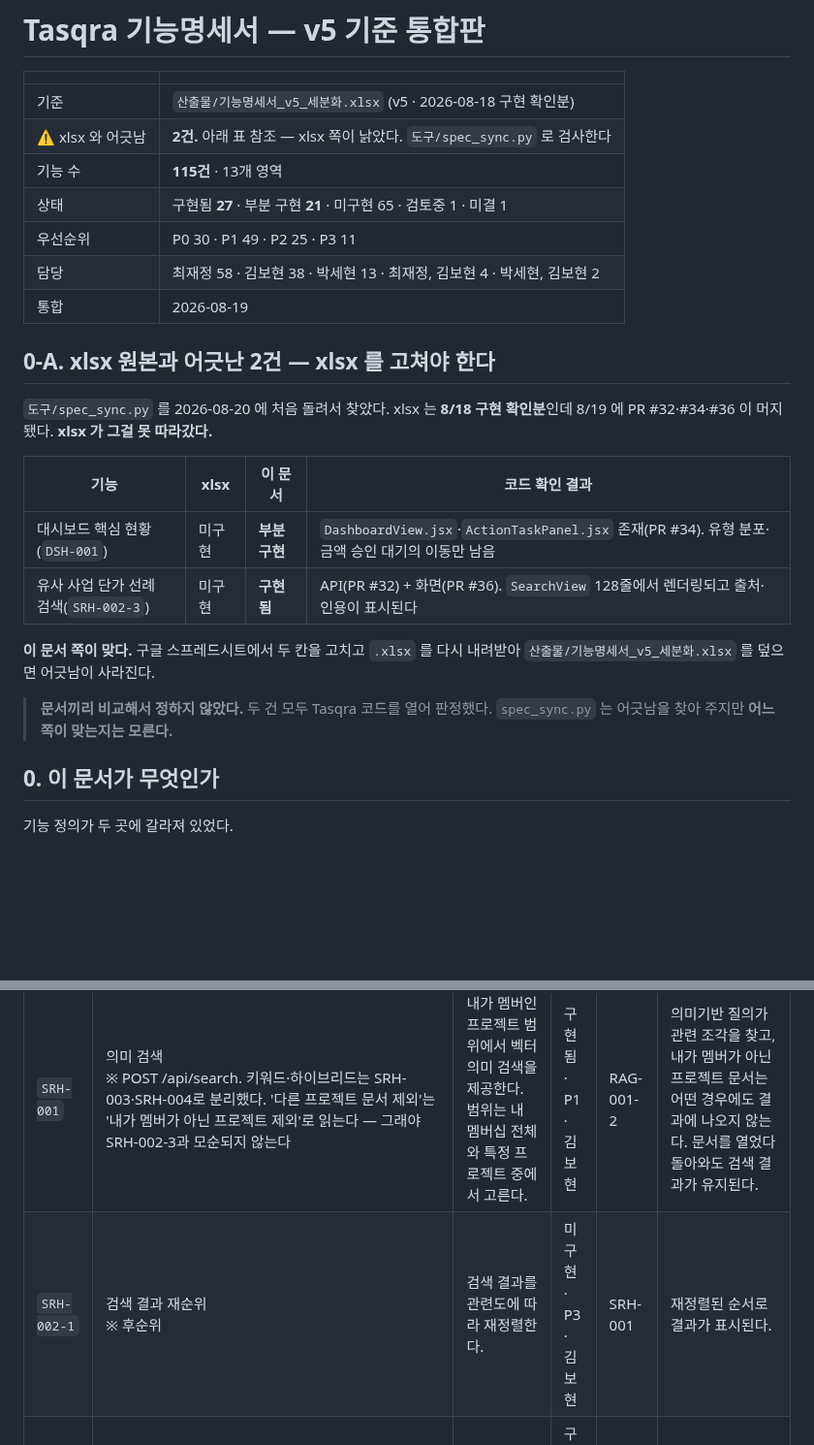
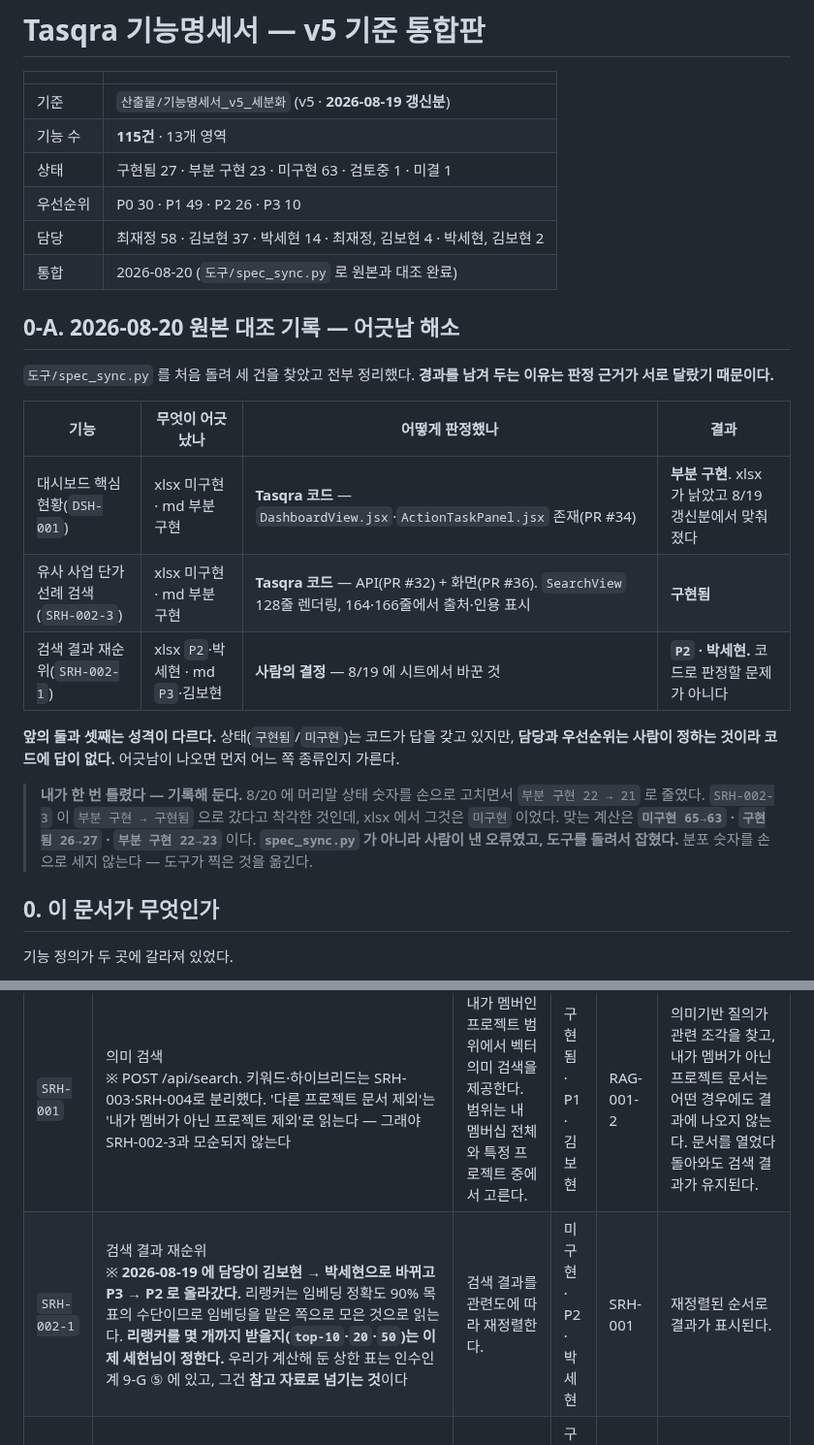
Before and after one commit to bobohyeon/deliver, a Markdown page: 관리/기능명세서.md, 2 parts joined by grey strips. Shown at 97% size. Drawn GitHub-style; blank space fills up the shorter version.

Commit message:
리랭커 담당이 박세현으로 이관 — 폭 결정은 내가 하지 않는다. embed-test 도구는 모델 선정까지로 종료

```diff
--- a/관리/기능명세서.md
+++ b/관리/기능명세서.md
@@ -2,29 +2,34 @@
 
 | | |
 |---|---|
-| 기준 | `산출물/기능명세서_v5_세분화.xlsx` (v5 · 2026-08-18 구현 확인분) |
-| ⚠ xlsx 와 어긋남 | **2건.** 아래 표 참조 — xlsx 쪽이 낡았다. `도구/spec_sync.py` 로 검사한다 |
+| 기준 | `산출물/기능명세서_v5_세분화` (v5 · **2026-08-19 갱신분**) |
 | 기능 수 | **115건** · 13개 영역 |
-| 상태 | 구현됨 **27** · 부분 구현 **21** · 미구현 65 · 검토중 1 · 미결 1 |
-| 우선순위 | P0 30 · P1 49 · P2 25 · P3 11 |
-| 담당 | 최재정 58 · 김보현 38 · 박세현 13 · 최재정, 김보현 4 · 박세현, 김보현 2 |
-| 통합 | 2026-08-19 |
+| 상태 | 구현됨 27 · 부분 구현 23 · 미구현 63 · 검토중 1 · 미결 1 |
+| 우선순위 | P0 30 · P1 49 · P2 26 · P3 10 |
+| 담당 | 최재정 58 · 김보현 37 · 박세현 14 · 최재정, 김보현 4 · 박세현, 김보현 2 |
+| 통합 | 2026-08-20 (`도구/spec_sync.py` 로 원본과 대조 완료) |
 
-## 0-A. xlsx 원본과 어긋난 2건 — xlsx 를 고쳐야 한다
+## 0-A. 2026-08-20 원본 대조 기록 — 어긋남 해소
 
-`도구/spec_sync.py` 를 2026-08-20 에 처음 돌려서 찾았다. xlsx 는 **8/18 구현
-확인분**인데 8/19 에 PR #32·#34·#36 이 머지됐다. **xlsx 가 그걸 못 따라갔다.**
+`도구/spec_sync.py` 를 처음 돌려 세 건을 찾았고 전부 정리했다. **경과를 남겨 두는
+이유는 판정 근거가 서로 달랐기 때문이다.**
 
-| 기능 | xlsx | 이 문서 | 코드 확인 결과 |
+| 기능 | 무엇이 어긋났나 | 어떻게 판정했나 | 결과 |
 |---|---|---|---|
-| 대시보드 핵심 현황(`DSH-001`) | 미구현 | **부분 구현** | `DashboardView.jsx`·`ActionTaskPanel.jsx` 존재(PR #34). 유형 분포·금액 승인 대기의 이동만 남음 |
-| 유사 사업 단가 선례 검색(`SRH-002-3`) | 미구현 | **구현됨** | API(PR #32) + 화면(PR #36). `SearchView` 128줄에서 렌더링되고 출처·인용이 표시된다 |
+| 대시보드 핵심 현황(`DSH-001`) | xlsx 미구현 · md 부분 구현 | **Tasqra 코드** — `DashboardView.jsx`·`ActionTaskPanel.jsx` 존재(PR #34) | **부분 구현**. xlsx 가 낡았고 8/19 갱신분에서 맞춰졌다 |
+| 유사 사업 단가 선례 검색(`SRH-002-3`) | xlsx 미구현 · md 부분 구현 | **Tasqra 코드** — API(PR #32) + 화면(PR #36). `SearchView` 128줄 렌더링, 164·166줄에서 출처·인용 표시 | **구현됨** |
+| 검색 결과 재순위(`SRH-002-1`) | xlsx `P2`·박세현 · md `P3`·김보현 | **사람의 결정** — 8/19 에 시트에서 바꾼 것 | **`P2` · 박세현.** 코드로 판정할 문제가 아니다 |
 
-**이 문서 쪽이 맞다.** 구글 스프레드시트에서 두 칸을 고치고 `.xlsx` 를 다시
-내려받아 `산출물/기능명세서_v5_세분화.xlsx` 를 덮으면 어긋남이 사라진다.
+**앞의 둘과 셋째는 성격이 다르다.** 상태(`구현됨`/`미구현`)는 코드가 답을 갖고
+있지만, **담당과 우선순위는 사람이 정하는 것이라 코드에 답이 없다.** 어긋남이
+나오면 먼저 어느 쪽 종류인지 가른다.
 
-> **문서끼리 비교해서 정하지 않았다.** 두 건 모두 Tasqra 코드를 열어 판정했다.
-> `spec_sync.py` 는 어긋남을 찾아 주지만 **어느 쪽이 맞는지는 모른다.**
+> **내가 한 번 틀렸다 — 기록해 둔다.** 8/20 에 머리말 상태 숫자를 손으로 고치면서
+> `부분 구현 22 → 21` 로 줄였다. `SRH-002-3` 이 `부분 구현 → 구현됨` 으로 갔다고
+> 착각한 것인데, xlsx 에서 그것은 `미구현` 이었다. 맞는 계산은
+> **`미구현 65→63` · `구현됨 26→27` · `부분 구현 22→23`** 이다.
+> **`spec_sync.py` 가 아니라 사람이 낸 오류였고, 도구를 돌려서 잡혔다.**
+> 분포 숫자를 손으로 세지 않는다 — 도구가 찍은 것을 옮긴다.
 
 ## 0. 이 문서가 무엇인가
 
@@ -604,7 +609,7 @@ analyzed = await asyncio.gather(
 | 기능 ID | 기능명 | 설명 | 상태 · 우선 · 담당 | 선행 | 완료 판정 기준 |
 |---|---|---|---|---|---|
 | `SRH-001` | 의미 검색 <br>※ POST /api/search. 키워드·하이브리드는 SRH-003·SRH-004로 분리했다. '다른 프로젝트 문서 제외'는 '내가 멤버가 아닌 프로젝트 제외'로 읽는다 — 그래야 SRH-002-3과 모순되지 않는다 | 내가 멤버인 프로젝트 범위에서 벡터 의미 검색을 제공한다. 범위는 내 멤버십 전체와 특정 프로젝트 중에서 고른다. | 구현됨 · P1 · 김보현 | RAG-001-2 | 의미기반 질의가 관련 조각을 찾고, 내가 멤버가 아닌 프로젝트 문서는 어떤 경우에도 결과에 나오지 않는다. 문서를 열었다 돌아와도 검색 결과가 유지된다. |
-| `SRH-002-1` | 검색 결과 재순위 <br>※ 후순위 | 검색 결과를 관련도에 따라 재정렬한다. | 미구현 · P3 · 김보현 | SRH-001 | 재정렬된 순서로 결과가 표시된다. |
+| `SRH-002-1` | 검색 결과 재순위 <br>※ **2026-08-19 에 담당이 김보현 → 박세현으로 바뀌고 P3 → P2 로 올라갔다.** 리랭커는 임베딩 정확도 90% 목표의 수단이므로 임베딩을 맡은 쪽으로 모은 것으로 읽는다. **리랭커를 몇 개까지 받을지(`top-10`·`20`·`50`)는 이제 세현님이 정한다.** 우리가 계산해 둔 상한 표는 인수인계 9-G ⑤ 에 있고, 그건 **참고 자료로 넘기는 것**이다 | 검색 결과를 관련도에 따라 재정렬한다. | 미구현 · P2 · 박세현 | SRH-001 | 재정렬된 순서로 결과가 표시된다. |
 | `SRH-002-2` | 근거 스니펫 연결 <br>※ 응답의 content_start·content_end 를 쓴다(서버 변경 없음). 원문이 검수로 수정되면 좌표가 어긋날 수 있다 — 길이를 벗어난 경우는 걸러내지만 내용만 바뀐 경우는 못 잡는다. 응답에 text_version 을 더하면 해결(미결) | 검색·응답 결과마다 출처 문서와 원문 인용을 연결한다. | 구현됨 · P1 · 김보현 | SRH-001 | 결과마다 출처 문서와 인용 근거가 표시되고, 조각을 누르면 원문의 해당 위치로 이동해 강조된다. |
 | `SRH-002-3` | 유사 사업 단가 선례 검색 <br>※ 비용추계의 근거 — 도메인을 좁힌 이유. 검색 API 변경은 필요 없다. project_ids 에 (내 멤버십 − 현재 프로젝트)를 넘기면 된다 — _resolve_scope 가 부분집합을 받는다. **PR #32(8/19) 로 API 구현**(`GET /api/projects/{id}/amount-precedents`, 검증 19건) · **PR #36(8/19) 로 화면 구현** — `AmountPrecedentPanel.jsx` 가 `SearchView` 128줄에서 렌더링되고, `project_name · document_filename`(164줄)과 `source_quote`(166줄)로 출처를 표시한다. **2026-08-20 코드 확인 · 완료 판정 충족** | 과거 유사 사업 문서에서 같은 항목의 단가를 찾는다. | **구현됨** · P2 · 김보현 | SRH-001 | 과거 사업의 단가가 출처와 함께 표시된다. |
 | `SRH-003` | 키워드 검색 <br>※ SRH-001에서 분리. 의미 검색은 고유명사·숫자에 약하다. 문서 목록의 q 필터(ilike)와는 다른 기능 — 조각 단위로 찾아야 근거 인용이 된다 | 고유명사·숫자·문서번호처럼 정확한 문자열로 문서와 조각을 찾는다. | 미구현 · P1 · 김보현 | RAG-001-1 | 고유 문자열이 의미 검색에서 누락돼도 키워드 검색으로 찾힌다. |
```
Also changed, not shown: 관리/요청_세현님_R20_R50.md (+28 -4 lines), 관리/인수인계.md (+55 -3 lines).
